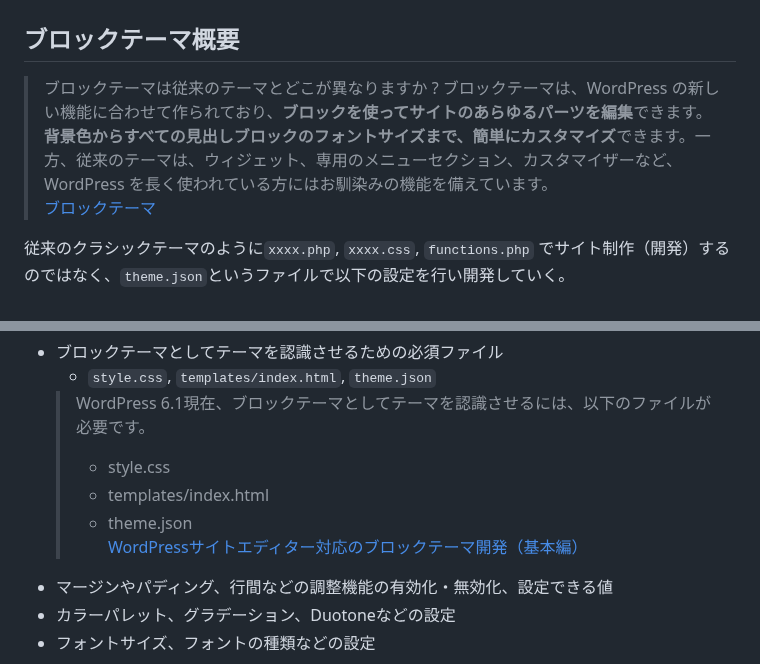
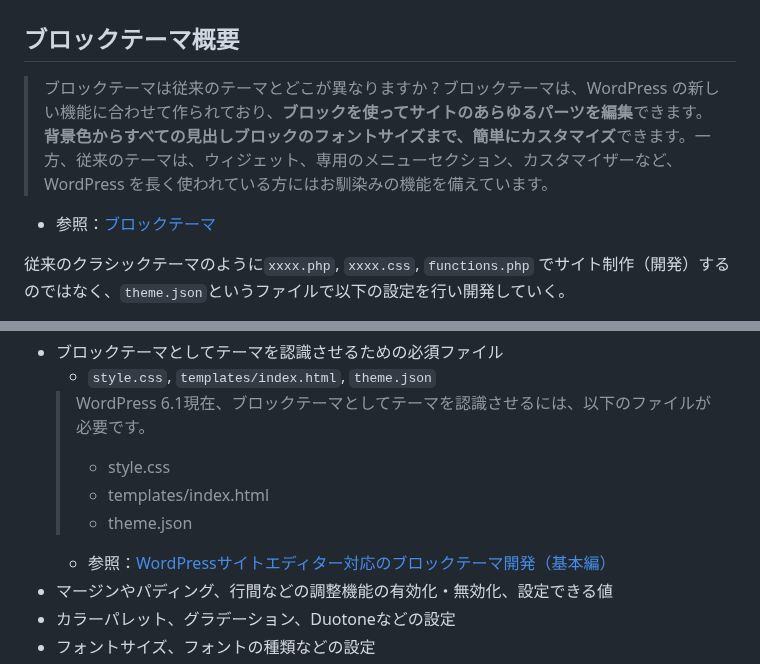
Before and after one commit to Benjuwan/MyLibs, a Markdown page: others/wp-about-fse.md, 2 parts joined by grey strips. Rendered like a GitHub page.

Commit message:
doc：引用部分の参照リンクの表示修正.

```diff
--- a/others/wp-about-fse.md
+++ b/others/wp-about-fse.md
@@ -2,8 +2,8 @@
 
 ## ブロックテーマ概要
 > ブロックテーマは従来のテーマとどこが異なりますか ?
-> ブロックテーマは、WordPress の新しい機能に合わせて作られており、**ブロックを使ってサイトのあらゆるパーツを編集**できます。**背景色からすべての見出しブロックのフォントサイズまで、簡単にカスタマイズ**できます。一方、従来のテーマは、ウィジェット、専用のメニューセクション、カスタマイザーなど、WordPress を長く使われている方にはお馴染みの機能を備えています。<br>
-[ブロックテーマ](https://ja.wordpress.org/support/article/block-themes/)<br>
+> ブロックテーマは、WordPress の新しい機能に合わせて作られており、**ブロックを使ってサイトのあらゆるパーツを編集**できます。**背景色からすべての見出しブロックのフォントサイズまで、簡単にカスタマイズ**できます。一方、従来のテーマは、ウィジェット、専用のメニューセクション、カスタマイザーなど、WordPress を長く使われている方にはお馴染みの機能を備えています。
+- 参照：[ブロックテーマ](https://ja.wordpress.org/support/article/block-themes/)<br>
 
 従来のクラシックテーマのように`xxxx.php`, `xxxx.css`, `functions.php` でサイト制作（開発）するのではなく、`theme.json`というファイルで以下の設定を行い開発していく。
 - テンプレート{テーマファイル}の制作（`header`, `footer`, カスタムテンプレートなど）
@@ -72,8 +72,8 @@
   > WordPress 6.1現在、ブロックテーマとしてテーマを認識させるには、以下のファイルが必要です。
   > - style.css
   > - templates/index.html
-  > - theme.json<br>
-  [WordPressサイトエディター対応のブロックテーマ開発（基本編）](https://kiwi-dev.com/2022/11/27/wordpress-block-editor-basic/)
+  > - theme.json
+  - 参照：[WordPressサイトエディター対応のブロックテーマ開発（基本編）](https://kiwi-dev.com/2022/11/27/wordpress-block-editor-basic/)
 - マージンやパディング、行間などの調整機能の有効化・無効化、設定できる値
 - カラーパレット、グラデーション、Duotoneなどの設定
 - フォントサイズ、フォントの種類などの設定
```
